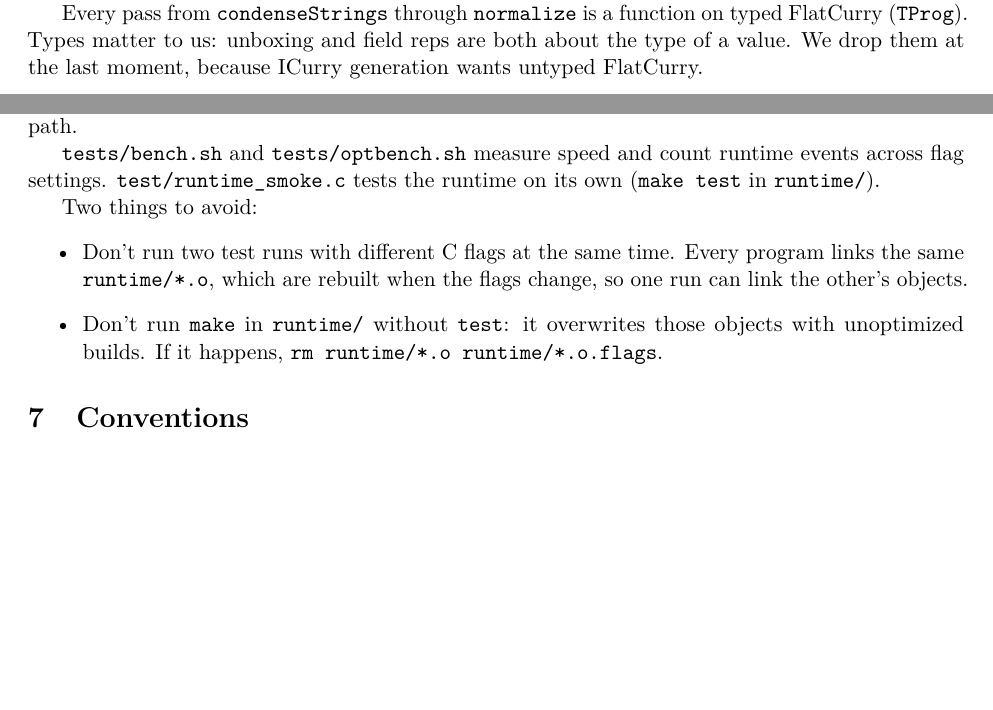
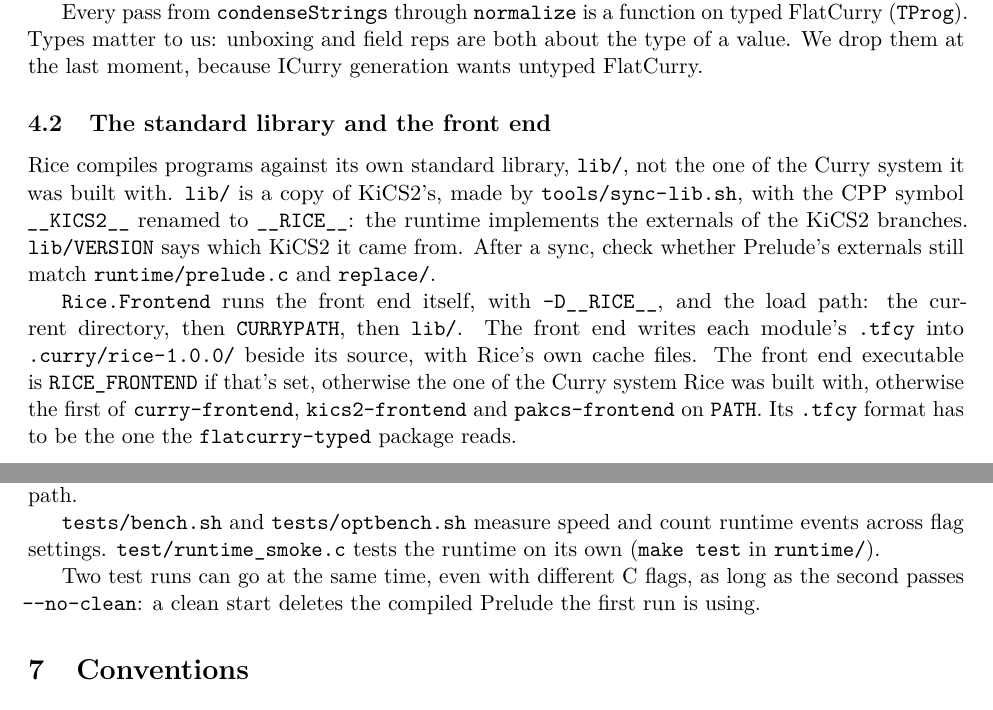
Before and after one commit to libbys-up/rice, a LaTeX paper (src/developers-manual.tex): two parts of pages 7 and 22 of 23 before the commit and two parts of pages 7 and 23 of 24 after it, joined at a grey line, cut so that both start at the same text, the shorter picture padded with empty space. Compiled offline with pdfLaTeX.

Commit message:
Compile against rice's own lib; quiet output; objects per flag set
- Rice.Frontend runs the front end itself, with -D__RICE__ and the load
  path ., $CURRYPATH, rice's lib/, and writes .tfcy files into
  .curry/rice-<version>/. Nothing is written into the Curry system rice
  was built with. The front end is $RICE_FRONTEND, or the build system's,
  or curry-frontend/kics2-frontend/pakcs-frontend on PATH.
- RICEHOME defaults to the package directory (CPM's configModule).
- rice prints progress only with -v/--verbose, and exits nonzero when the
  front end, the C compiler or the linker fails.
- nf_all prints the allocation count only when RICE_ALLOC_STATS is set,
  and on stderr; bench.sh sets it.
- Objects go in obj-<hash of compiler and flags>/ next to their sources,
  compiled to a temporary file and renamed, so builds with different
  flags no longer overwrite the runtime's and Prelude's objects.

Co-Authored-By: Claude Opus 5.5 <noreply@anthropic.com>

```diff
--- a/src/developers-manual.tex
+++ b/src/developers-manual.tex
@@ -357,6 +363,27 @@ typed FlatCurry (\code{TProg}).  Types matter to us: unboxing and field reps
 are both about the type of a value.  We drop them at the last moment, because
 ICurry generation wants untyped FlatCurry.
 
+\subsection{The standard library and the front end}
+\label{sec:frontend}
+
+Rice compiles programs against its own standard library, \file{lib/}, not the
+one of the Curry system it was built with.  \file{lib/} is a copy of KiCS2's,
+made by \file{tools/sync-lib.sh}, with the CPP symbol \code{__KICS2__} renamed
+to \code{__RICE__}: the runtime implements the externals of the KiCS2
+branches.  \file{lib/VERSION} says which KiCS2 it came from.  After a sync,
+check whether Prelude's externals still match \file{runtime/prelude.c} and
+\file{replace/}.
+
+\code{Rice.Frontend} runs the front end itself, with \code{-D__RICE__}, and
+the load path: the current directory, then \code{CURRYPATH}, then
+\file{lib/}.  The front end writes each module's \file{.tfcy} into
+\file{.curry/rice-1.0.0/} beside its source, with Rice's own cache files.
+The front end executable is \code{RICE_FRONTEND} if that's set, otherwise
+the one of the Curry system Rice was built with, otherwise the first of
+\code{curry-frontend}, \code{kics2-frontend} and \code{pakcs-frontend} on
+\code{PATH}.  Its \file{.tfcy} format has to be the one the
+\code{flatcurry-typed} package reads.
+
 \subsection{Separate compilation and caching}
 \label{sec:caching}
 
@@ -1331,15 +1363,9 @@ doesn't always exercise the same path.
 runtime events across flag settings.  \file{test/runtime_smoke.c} tests the
 runtime on its own (\code{make test} in \file{runtime/}).
 
-Two things to avoid:
-\begin{itemize}
-  \item Don't run two test runs with different C flags at the same time.  Every
-    program links the same \file{runtime/*.o}, which are rebuilt when the flags
-    change, so one run can link the other's objects.
-  \item Don't run \code{make} in \file{runtime/} without \code{test}: it
-    overwrites those objects with unoptimized builds.  If it happens,
-    \code{rm runtime/*.o runtime/*.o.flags}.
-\end{itemize}
+Two test runs can go at the same time, even with different C flags, as long
+as the second passes \code{--no-clean}: a clean start deletes the compiled
+Prelude the first run is using.
 
 %======================================================================
 \section{Conventions}
```
Also changed, not shown: current.md (+7 -10 lines), src/developers-manual.tex (33 more changed lines), 13 other files.
